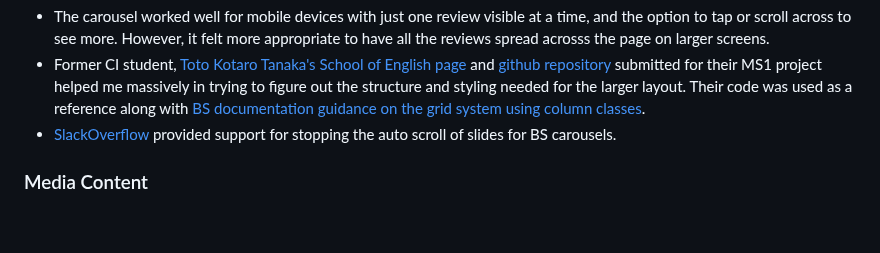
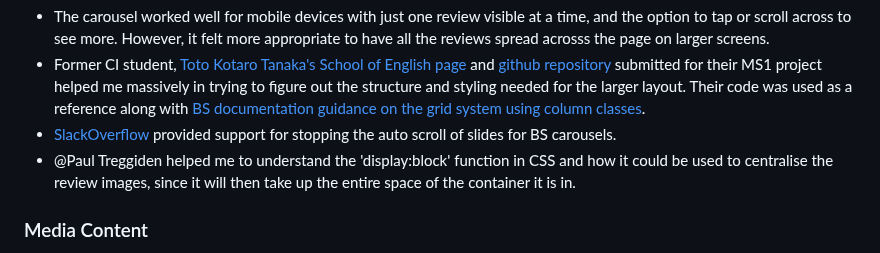
Before and after one commit to Code-Institute-Submissions/tarahwaters-milestone-project1, a Markdown page: README.md, the part around the change. Drawn GitHub-style; blank space fills up the shorter version.

Commit message:
Update README with credit for 'display:block' help

```diff
--- a/README.md
+++ b/README.md
@@ -206,6 +206,7 @@ Tutor support to fix hero image alignment problem - @Paul Treggiden identified t
 - The carousel worked well for mobile devices with just one review visible at a time, and the option to tap or scroll across to see more. However, it felt more appropriate to have all the reviews spread acrosss the page on larger screens.
 - Former CI student, [Toto Kotaro Tanaka's School of English page](https://toto-kotaro-tanaka.github.io/ms1-school-of-english/index.html) and [github repository](https://github.com/Toto-Kotaro-Tanaka/ms1-school-of-english) submitted for their MS1 project helped me massively in trying to figure out the structure and styling needed for the larger layout. Their code was used as a reference along with [BS documentation guidance on the grid system using column classes](https://getbootstrap.com/docs/4.0/layout/grid/).
 - [SlackOverflow](https://stackoverflow.com/questions/14977392/bootstrap-carousel-remove-auto-slide) provided support for stopping the auto scroll of slides for BS carousels.
+- @Paul Treggiden helped me to understand the 'display:block' function in CSS and how it could be used to centralise the review images, since it will then take up the entire space of the container it is in.
 
 ### Media Content
 
```
